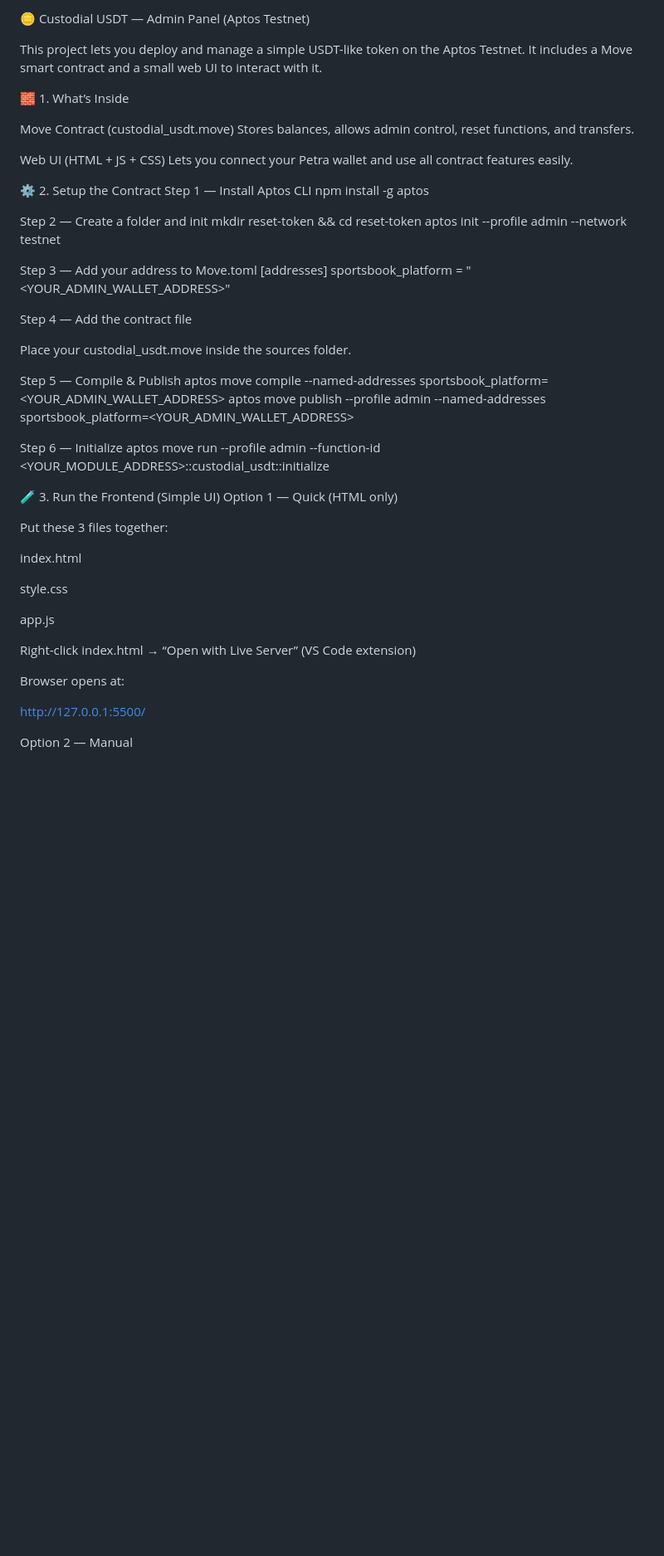
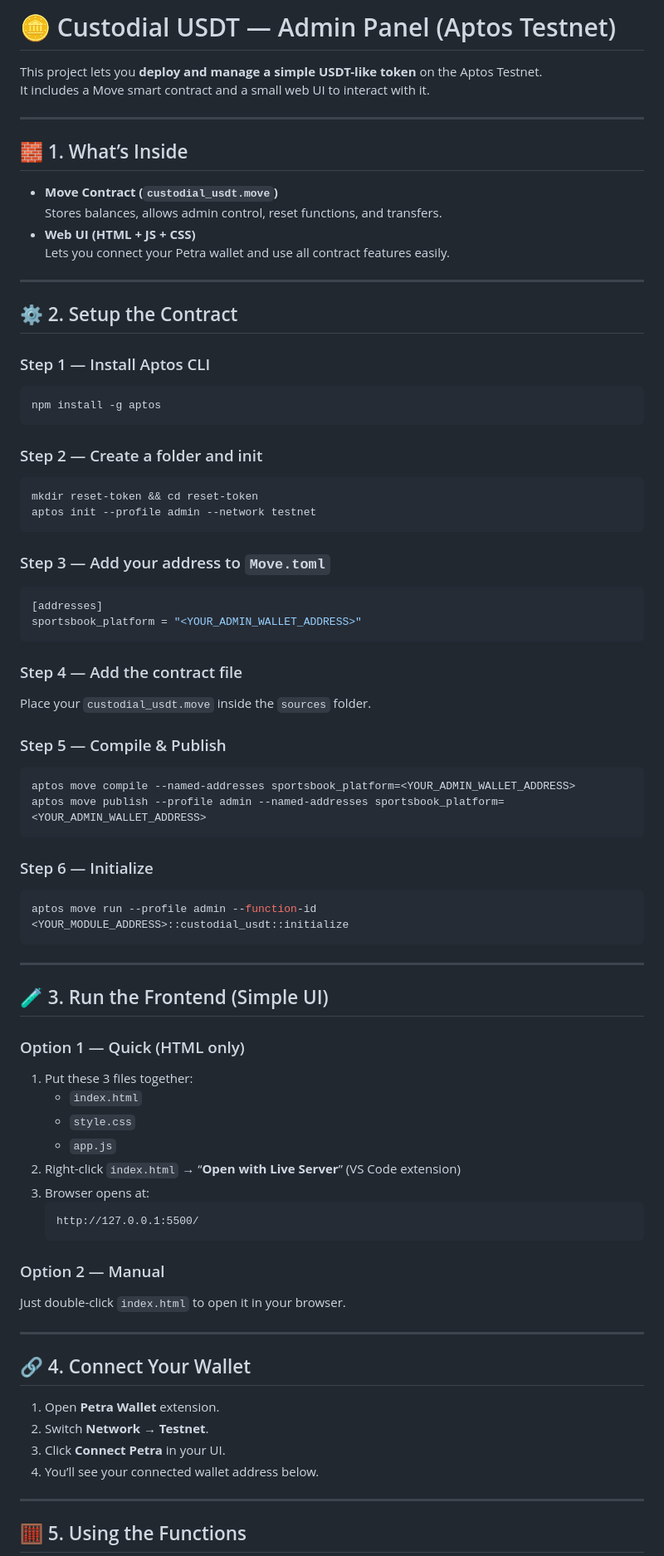
Before and after one commit to dianasuar/usdt.move, a Markdown page: frontend/readme.md, the part around one of its changes. Shown at 83% size. Drawn GitHub-style; blank space fills up the shorter version.

````diff
--- a/frontend/readme.md
+++ b/frontend/readme.md
@@ -1,55 +1,80 @@
-🪙 Custodial USDT — Admin Panel (Aptos Testnet)
+# 🪙 Custodial USDT — Admin Panel (Aptos Testnet)
 
-This project lets you deploy and manage a simple USDT-like token on the Aptos Testnet.
+This project lets you **deploy and manage a simple USDT-like token** on the Aptos Testnet.
 It includes a Move smart contract and a small web UI to interact with it.
 
-🧱 1. What’s Inside
+---
 
-Move Contract (custodial_usdt.move)
-Stores balances, allows admin control, reset functions, and transfers.
+## 🧱 1. What’s Inside
 
-Web UI (HTML + JS + CSS)
-Lets you connect your Petra wallet and use all contract features easily.
+- **Move Contract (`custodial_usdt.move`)**
+  Stores balances, allows admin control, reset functions, and transfers.
+- **Web UI (HTML + JS + CSS)**
+  Lets you connect your Petra wallet and use all contract features easily.
 
-⚙️ 2. Setup the Contract
-Step 1 — Install Aptos CLI
+---
+
+## ⚙️ 2. Setup the Contract
+
+### Step 1 — Install Aptos CLI
+```bash
 npm install -g aptos
+```
 
-Step 2 — Create a folder and init
+### Step 2 — Create a folder and init
+```bash
 mkdir reset-token && cd reset-token
 aptos init --profile admin --network testnet
+```
 
-Step 3 — Add your address to Move.toml
+### Step 3 — Add your address to `Move.toml`
+```toml
 [addresses]
 sportsbook_platform = "<YOUR_ADMIN_WALLET_ADDRESS>"
+```
 
-Step 4 — Add the contract file
+### Step 4 — Add the contract file
+Place your `custodial_usdt.move` inside the `sources` folder.
 
-Place your custodial_usdt.move inside the sources folder.
-
-Step 5 — Compile & Publish
+### Step 5 — Compile & Publish
+```bash
 aptos move compile --named-addresses sportsbook_platform=<YOUR_ADMIN_WALLET_ADDRESS>
 aptos move publish --profile admin --named-addresses sportsbook_platform=<YOUR_ADMIN_WALLET_ADDRESS>
+```
 
-Step 6 — Initialize
+### Step 6 — Initialize
+```bash
 aptos move run --profile admin --function-id <YOUR_MODULE_ADDRESS>::custodial_usdt::initialize
+```
 
-🧪 3. Run the Frontend (Simple UI)
-Option 1 — Quick (HTML only)
+---
 
-Put these 3 files together:
+## 🧪 3. Run the Frontend (Simple UI)
 
-index.html
+### Option 1 — Quick (HTML only)
+1. Put these 3 files together:
+   - `index.html`
+   - `style.css`
+   - `app.js`
+2. Right-click `index.html` → “**Open with Live Server**” (VS Code extension)
+3. Browser opens at:
+   ```
+   http://127.0.0.1:5500/
+   ```
 
-style.css
+### Option 2 — Manual
+Just double-click `index.html` to open it in your browser.
 
-app.js
+---
 
-Right-click index.html → “Open with Live Server” (VS Code extension)
+## 🔗 4. Connect Your Wallet
 
-Browser opens at:
+1. Open **Petra Wallet** extension.
+2. Switch **Network → Testnet**.
+3. Click **Connect Petra** in your UI.
+4. You’ll see your connected wallet address below.
 
-http://127.0.0.1:5500/
+---
 
-Option 2 — Manual
+## 🧮 5. Using the Functions
 
````
Also changed, not shown: other parts of frontend/readme.md (+47 -55 lines).
